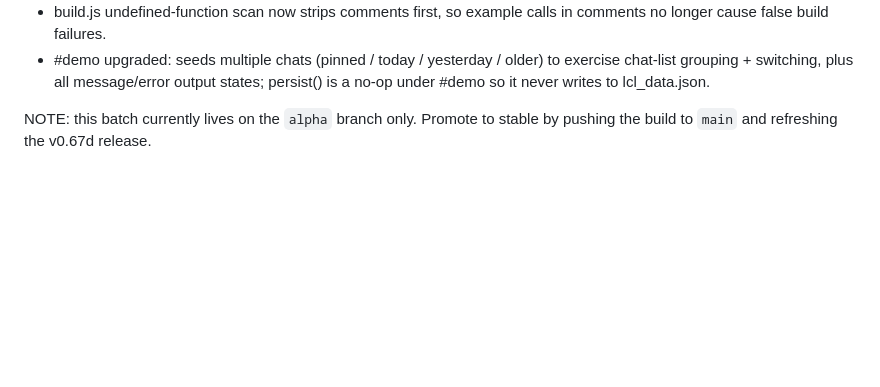
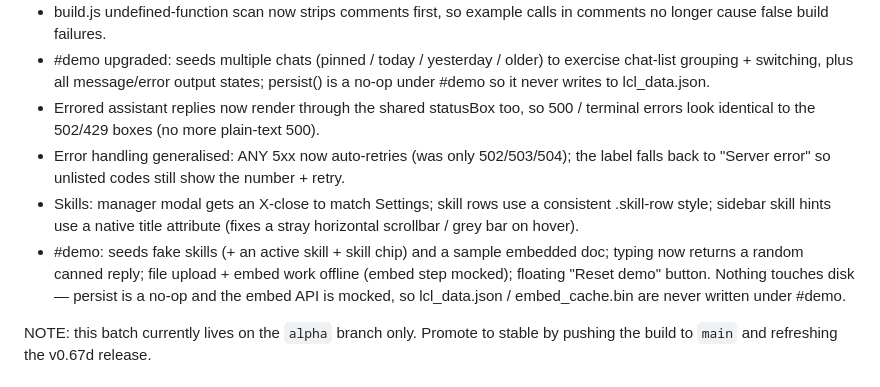
Before and after one commit to hack-techv2/LCL, a Markdown page: CHANGELOG.md, the part around the change. Drawn GitHub-style; blank space fills up the shorter version.

Commit message:
alpha: changelog — error consistency + demo upgrades

```diff
--- a/CHANGELOG.md
+++ b/CHANGELOG.md
@@ -126,6 +126,18 @@ Refactor (maintainability / extensibility)
 - #demo upgraded: seeds multiple chats (pinned / today / yesterday / older) to
   exercise chat-list grouping + switching, plus all message/error output states;
   persist() is a no-op under #demo so it never writes to lcl_data.json.
+- Errored assistant replies now render through the shared statusBox too, so 500 /
+  terminal errors look identical to the 502/429 boxes (no more plain-text 500).
+- Error handling generalised: ANY 5xx now auto-retries (was only 502/503/504); the
+  label falls back to "Server error" so unlisted codes still show the number + retry.
+- Skills: manager modal gets an X-close to match Settings; skill rows use a
+  consistent .skill-row style; sidebar skill hints use a native title attribute
+  (fixes a stray horizontal scrollbar / grey bar on hover).
+- #demo: seeds fake skills (+ an active skill + skill chip) and a sample embedded
+  doc; typing now returns a random canned reply; file upload + embed work offline
+  (embed step mocked); floating "Reset demo" button. Nothing touches disk — persist
+  is a no-op and the embed API is mocked, so lcl_data.json / embed_cache.bin are
+  never written under #demo.
 
 NOTE: this batch currently lives on the `alpha` branch only. Promote to stable by
 pushing the build to `main` and refreshing the v0.67d release.
```
